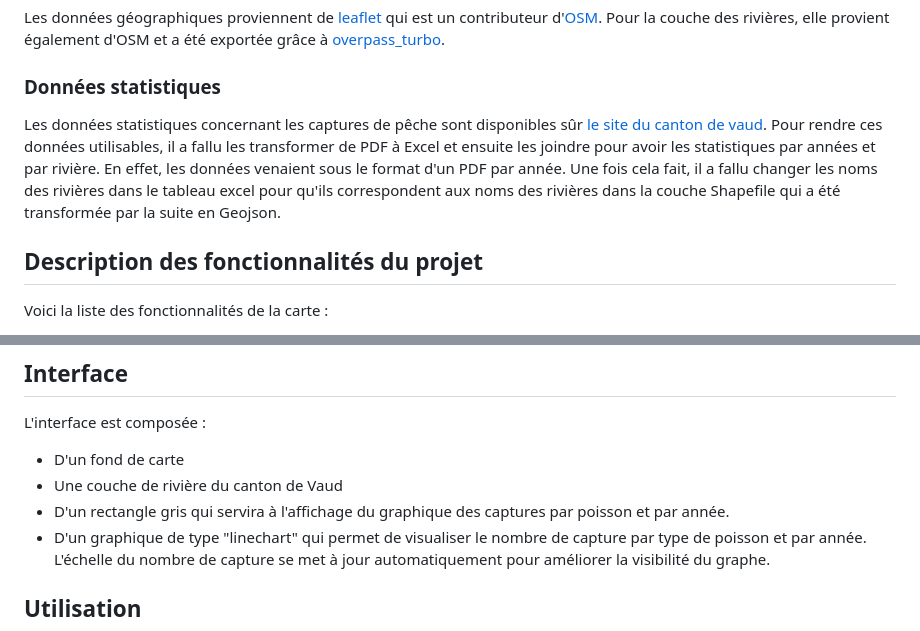
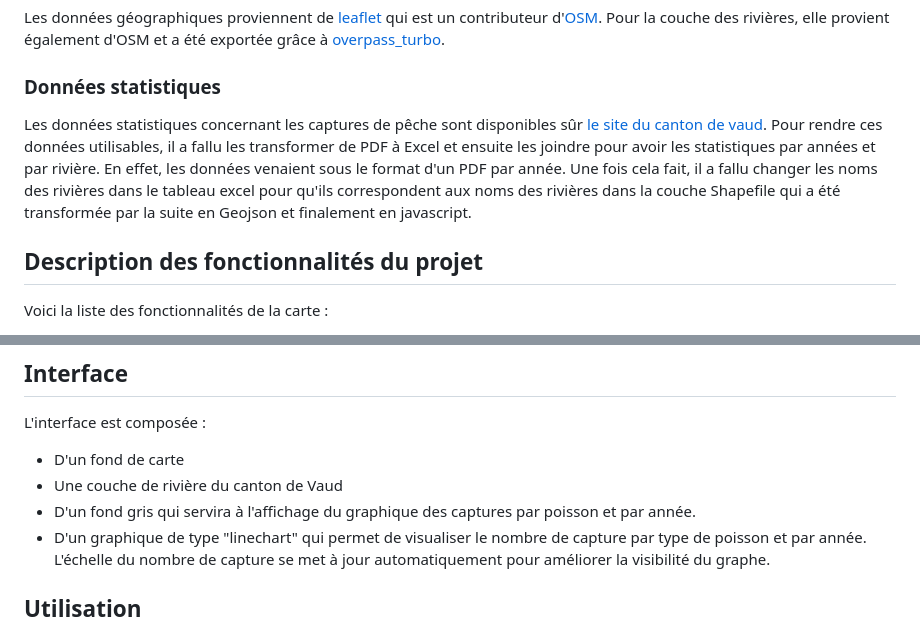
Before and after one commit to SLI-UNIL/Statistique_peche, a Markdown page: README.md, 2 parts joined by grey strips. GitHub-like rendering.

```diff
--- a/README.md
+++ b/README.md
@@ -6,7 +6,7 @@ Cette carte représente les statistiques de pêche (nombre de capture par type d
 ### Données géographique
 Les données géographiques proviennent de [leaflet](https://leafletjs.com/) qui est un contributeur d'[OSM](https://www.openstreetmap.org/). Pour la couche des rivières, elle provient également d'OSM et a été exportée grâce à [overpass_turbo](https://overpass-turbo.eu/).
 ### Données statistiques
-Les données statistiques concernant les captures de pêche sont disponibles sûr [le site du canton de vaud](https://www.vd.ch/environnement/biodiversite-et-paysage/peche-1#c2028692). Pour rendre ces données utilisables, il a fallu les transformer de PDF à Excel et ensuite les joindre pour avoir les statistiques par années et par rivière. En effet, les données venaient sous le format d'un PDF par année. Une fois cela fait, il a fallu changer les noms des rivières dans le tableau excel pour qu'ils correspondent aux noms des rivières dans la couche Shapefile qui a été transformée par la suite en Geojson.
+Les données statistiques concernant les captures de pêche sont disponibles sûr [le site du canton de vaud](https://www.vd.ch/environnement/biodiversite-et-paysage/peche-1#c2028692). Pour rendre ces données utilisables, il a fallu les transformer de PDF à Excel et ensuite les joindre pour avoir les statistiques par années et par rivière. En effet, les données venaient sous le format d'un PDF par année. Une fois cela fait, il a fallu changer les noms des rivières dans le tableau excel pour qu'ils correspondent aux noms des rivières dans la couche Shapefile qui a été transformée par la suite en Geojson et finalement en javascript.
 
 ## Description des fonctionnalités du projet
 
@@ -48,7 +48,7 @@ Les champs ont pu être regroupés grâce au nom des rivières.
 L'interface est composée :
 - D'un fond de carte
 - Une couche de rivière du canton de Vaud
-- D'un rectangle gris qui servira à l'affichage du graphique des captures par poisson et par année.
+- D'un fond gris qui servira à l'affichage du graphique des captures par poisson et par année.
 - D'un graphique de type "linechart" qui permet de visualiser le nombre de capture par type de poisson et par année. L'échelle du nombre de capture se met à jour automatiquement pour améliorer la visibilité du graphe.
 
 ## Utilisation
```
